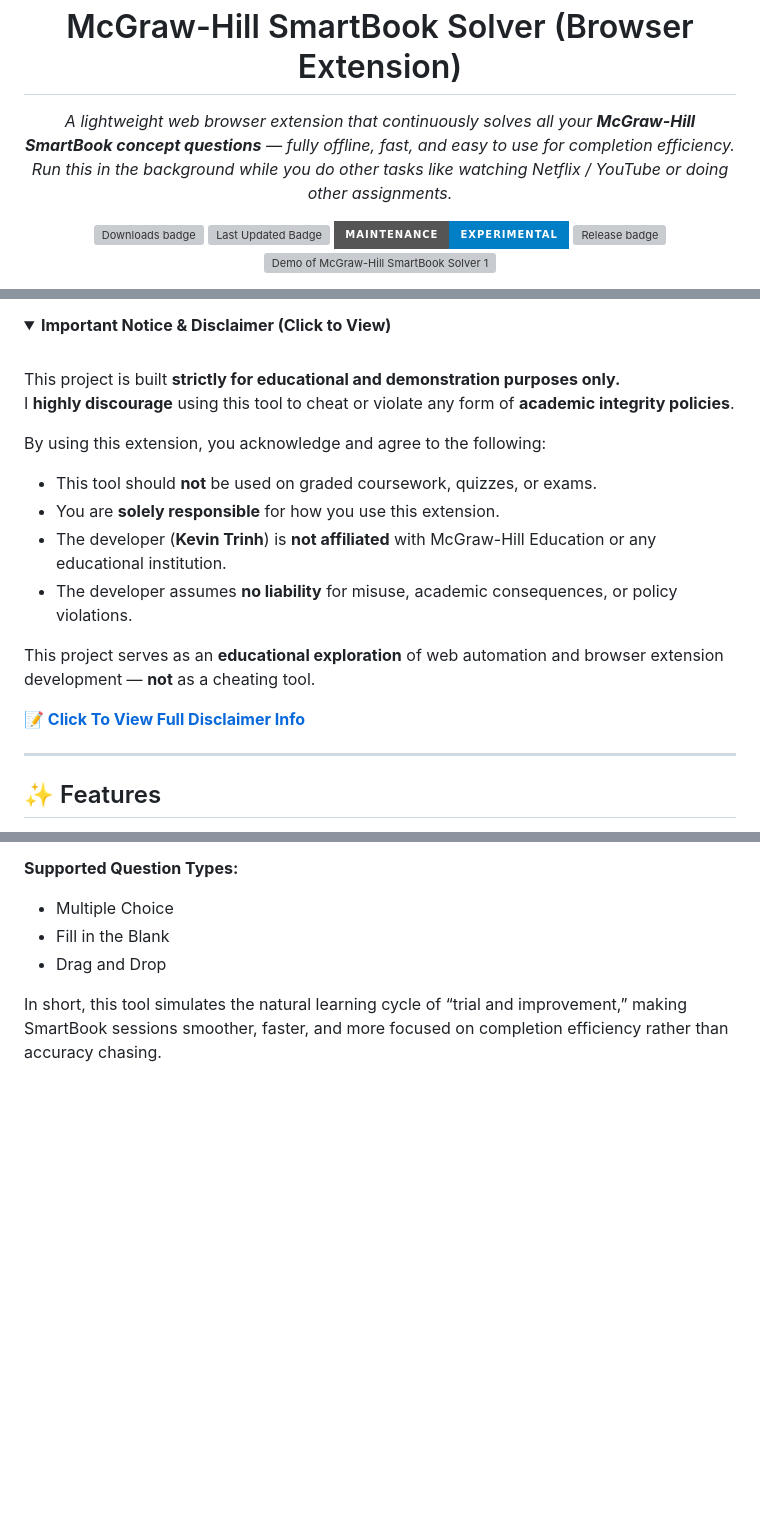
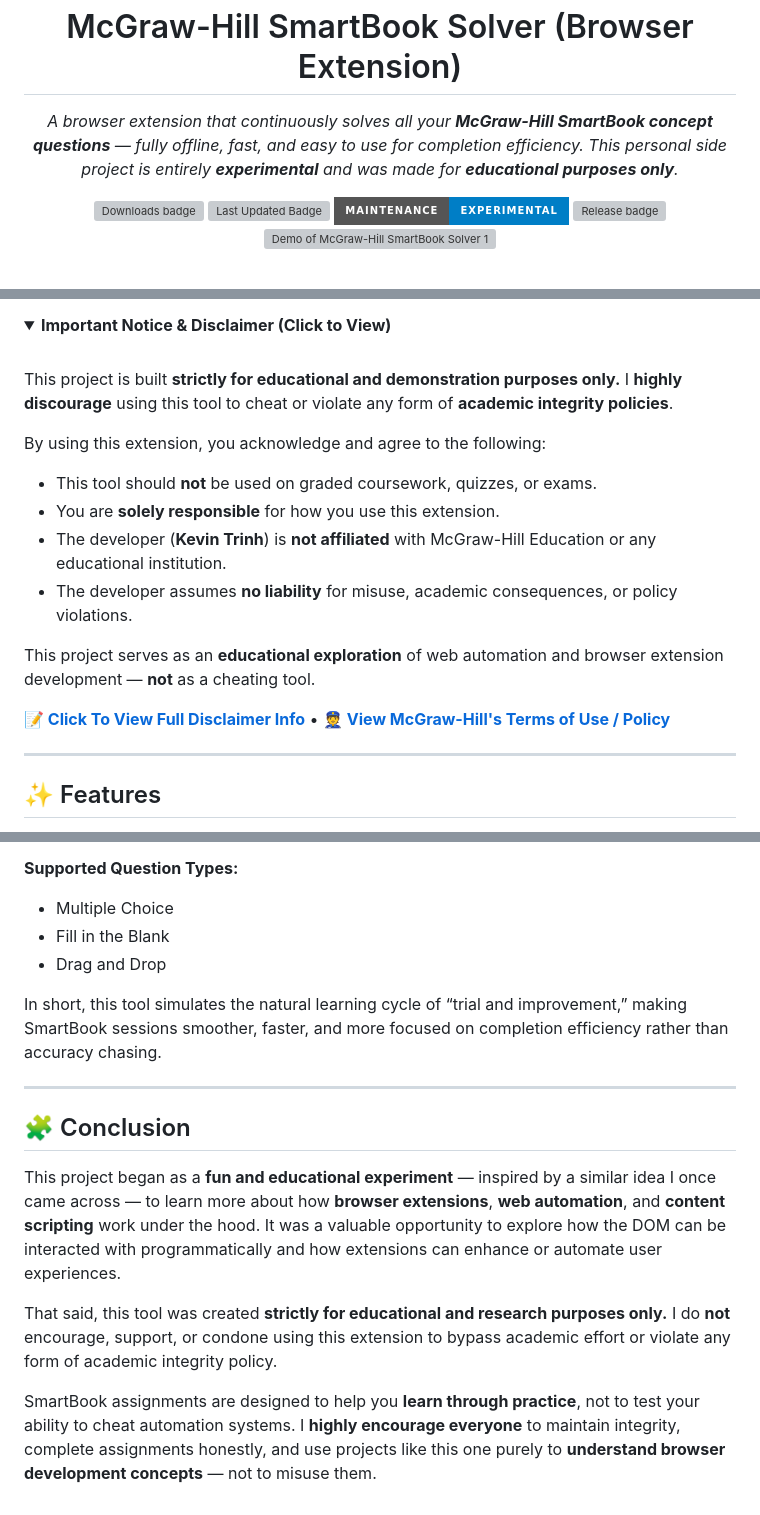
Before and after one commit to KevinTrinh1227/MGH-SmartBook-Concept-Solver-Extension, a Markdown page: README.md, 3 parts joined by grey strips. Drawn GitHub-style; folded sections open; badges without logos; blank space fills up the shorter version; grey boxes are pictures that could not be loaded.

```diff
--- a/README.md
+++ b/README.md
@@ -6,9 +6,9 @@
 
 <p align="center">
   <em>
-    A lightweight web browser extension that continuously solves all your
+    A browser extension that continuously solves all your
     <strong>McGraw-Hill SmartBook concept questions</strong> — fully offline, fast,
-    and easy to use for completion efficiency. Run this in the background while you do other tasks like watching Netflix / YouTube or doing other assignments.
+    and easy to use for completion efficiency. This personal side project is entirely <strong>experimental</strong> and was made for <strong>educational purposes only</strong>.
   </em>
 </p>
 <div align="center">
@@ -77,8 +77,7 @@ This project was **never published publicly** because I do **not encourage acade
   <summary><strong>Important Notice & Disclaimer (Click to View)</strong></summary>
   <br>
 
-This project is built **strictly for educational and demonstration purposes only.**
- I **highly discourage** using this tool to cheat or violate any form of **academic integrity policies**.
+This project is built **strictly for educational and demonstration purposes only.** I **highly discourage** using this tool to cheat or violate any form of **academic integrity policies**.
 
 By using this extension, you acknowledge and agree to the following:
 
@@ -89,7 +88,7 @@ By using this extension, you acknowledge and agree to the following:
 
 This project serves as an **educational exploration** of web automation and browser extension development — **not** as a cheating tool.
 
-<strong>[📝 Click To View Full Disclaimer Info](https://github.com/KevinTrinh1227/McGraw-Hill-SmartBook-Solver/blob/main/DISCLAIMER.MD)</strong>
+<strong>[📝 Click To View Full Disclaimer Info](https://github.com/KevinTrinh1227/McGraw-Hill-SmartBook-Solver/blob/main/DISCLAIMER.MD)</strong> • <strong>[👮 View McGraw-Hill's Terms of Use / Policy](https://www.mheducation.com/about-us/policy-center/terms-use)</strong>
 </details>
 
 ---
@@ -199,3 +198,13 @@ If SmartBook redirects you to a reading section after too many missed attempts,
 - Drag and Drop
 
 In short, this tool simulates the natural learning cycle of “trial and improvement,” making SmartBook sessions smoother, faster, and more focused on completion efficiency rather than accuracy chasing.
+
+---
+
+## 🧩 Conclusion
+
+This project began as a **fun and educational experiment** — inspired by a similar idea I once came across — to learn more about how **browser extensions**, **web automation**, and **content scripting** work under the hood. It was a valuable opportunity to explore how the DOM can be interacted with programmatically and how extensions can enhance or automate user experiences.
+
+That said, this tool was created **strictly for educational and research purposes only.** I do **not** encourage, support, or condone using this extension to bypass academic effort or violate any form of academic integrity policy.
+
+SmartBook assignments are designed to help you **learn through practice**, not to test your ability to cheat automation systems. I **highly encourage everyone** to maintain integrity, complete assignments honestly, and use projects like this one purely to **understand browser development concepts** — not to misuse them.
```
